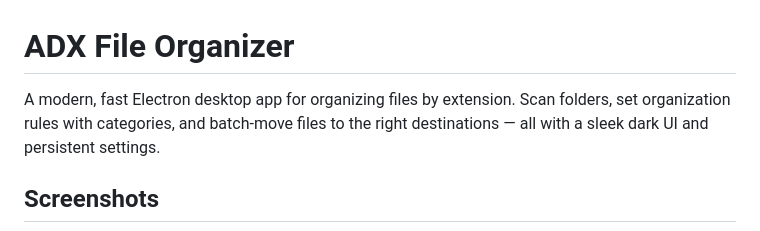
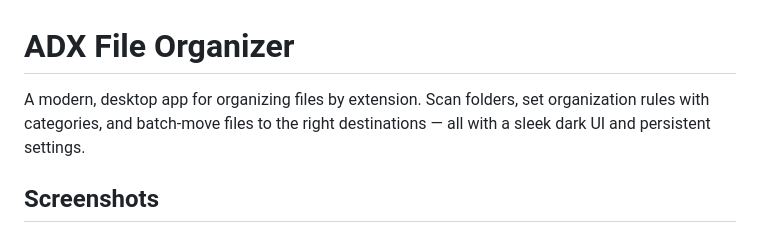
Before and after one commit to AdxStackDev/electron_file_organizer, a Markdown page: README.md, the part around the change. Drawn GitHub-style.

```diff
--- a/README.md
+++ b/README.md
@@ -1,6 +1,6 @@
 # ADX File Organizer
 
-A modern, fast Electron desktop app for organizing files by extension. Scan folders, set organization rules with categories, and batch-move files to the right destinations — all with a sleek dark UI and persistent settings.
+A modern, desktop app for organizing files by extension. Scan folders, set organization rules with categories, and batch-move files to the right destinations — all with a sleek dark UI and persistent settings.
 
 ## Screenshots
 
```
